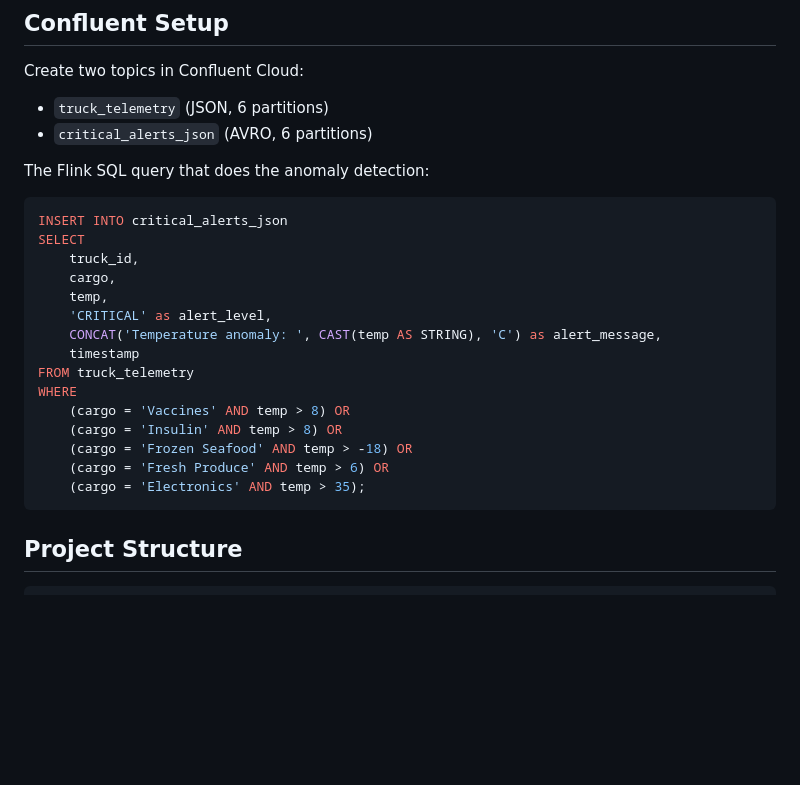
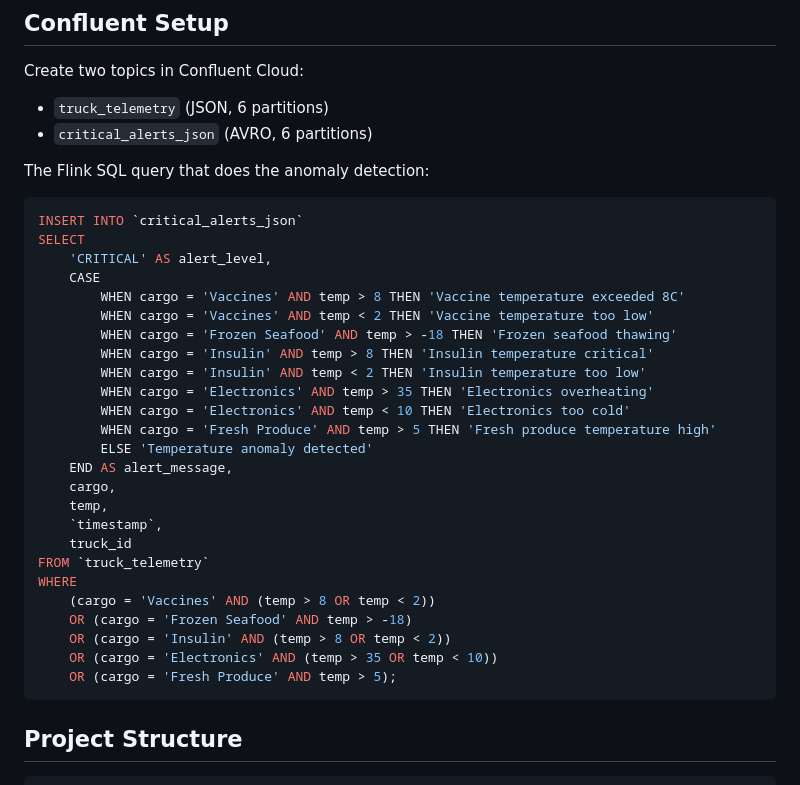
Before and after one commit to Asjad-Shah/cyber-physical-guard, a Markdown page: README.md, the part around the change. GitHub-like rendering; blank space fills up the shorter version.

Commit message:
Update Flink SQL query with detailed alert messages

````diff
--- a/README.md
+++ b/README.md
@@ -78,21 +78,31 @@ Create two topics in Confluent Cloud:
 The Flink SQL query that does the anomaly detection:
 
 ```sql
-INSERT INTO critical_alerts_json
+INSERT INTO `critical_alerts_json`
 SELECT
-    truck_id,
+    'CRITICAL' AS alert_level,
+    CASE
+        WHEN cargo = 'Vaccines' AND temp > 8 THEN 'Vaccine temperature exceeded 8C'
+        WHEN cargo = 'Vaccines' AND temp < 2 THEN 'Vaccine temperature too low'
+        WHEN cargo = 'Frozen Seafood' AND temp > -18 THEN 'Frozen seafood thawing'
+        WHEN cargo = 'Insulin' AND temp > 8 THEN 'Insulin temperature critical'
+        WHEN cargo = 'Insulin' AND temp < 2 THEN 'Insulin temperature too low'
+        WHEN cargo = 'Electronics' AND temp > 35 THEN 'Electronics overheating'
+        WHEN cargo = 'Electronics' AND temp < 10 THEN 'Electronics too cold'
+        WHEN cargo = 'Fresh Produce' AND temp > 5 THEN 'Fresh produce temperature high'
+        ELSE 'Temperature anomaly detected'
+    END AS alert_message,
     cargo,
     temp,
-    'CRITICAL' as alert_level,
-    CONCAT('Temperature anomaly: ', CAST(temp AS STRING), 'C') as alert_message,
-    timestamp
-FROM truck_telemetry
+    `timestamp`,
+    truck_id
+FROM `truck_telemetry`
 WHERE
-    (cargo = 'Vaccines' AND temp > 8) OR
-    (cargo = 'Insulin' AND temp > 8) OR
-    (cargo = 'Frozen Seafood' AND temp > -18) OR
-    (cargo = 'Fresh Produce' AND temp > 6) OR
-    (cargo = 'Electronics' AND temp > 35);
+    (cargo = 'Vaccines' AND (temp > 8 OR temp < 2))
+    OR (cargo = 'Frozen Seafood' AND temp > -18)
+    OR (cargo = 'Insulin' AND (temp > 8 OR temp < 2))
+    OR (cargo = 'Electronics' AND (temp > 35 OR temp < 10))
+    OR (cargo = 'Fresh Produce' AND temp > 5);
 ```
 
 ## Project Structure
````
